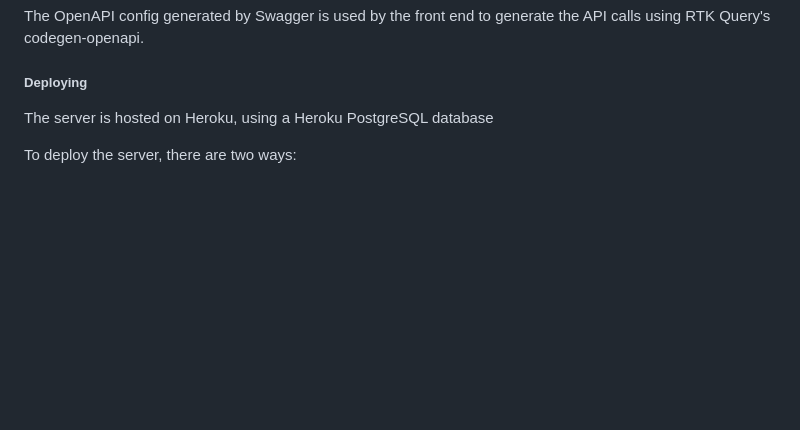
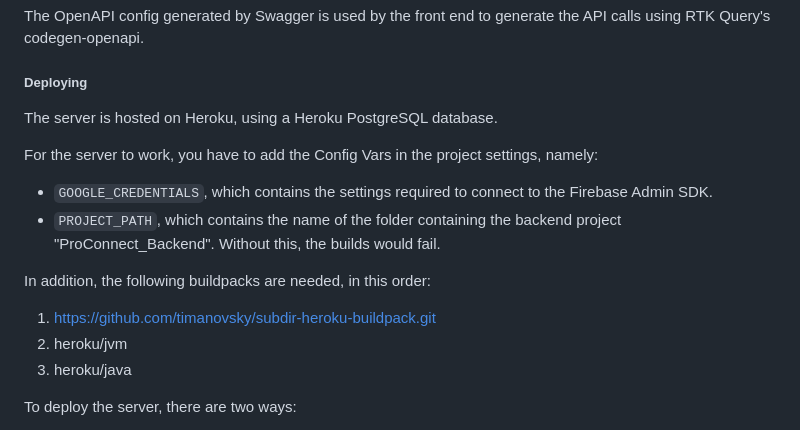
Before and after one commit to AzizHamed/ProConnect, a Markdown page: Maintainer Guide.md, the part around the change. Rendered like a GitHub page; blank space fills up the shorter version.

```diff
--- a/Maintainer Guide.md
+++ b/Maintainer Guide.md
@@ -99,7 +99,16 @@ The OpenAPI config generated by Swagger is used by the front end to generate the
 
 ##### Deploying
 
-The server is hosted on Heroku, using a Heroku PostgreSQL database
+The server is hosted on Heroku, using a Heroku PostgreSQL database.
+
+For the server to work, you have to add the Config Vars in the project settings, namely:
+- `GOOGLE_CREDENTIALS`, which contains the settings required to connect to the Firebase Admin SDK.
+- `PROJECT_PATH`, which contains the name of the folder containing the backend project "ProConnect_Backend". Without this, the builds would fail.
+
+In addition, the following buildpacks are needed, in this order:
+1. https://github.com/timanovsky/subdir-heroku-buildpack.git
+2. heroku/jvm
+3. heroku/java
 
 To deploy the server, there are two ways:
 
```
